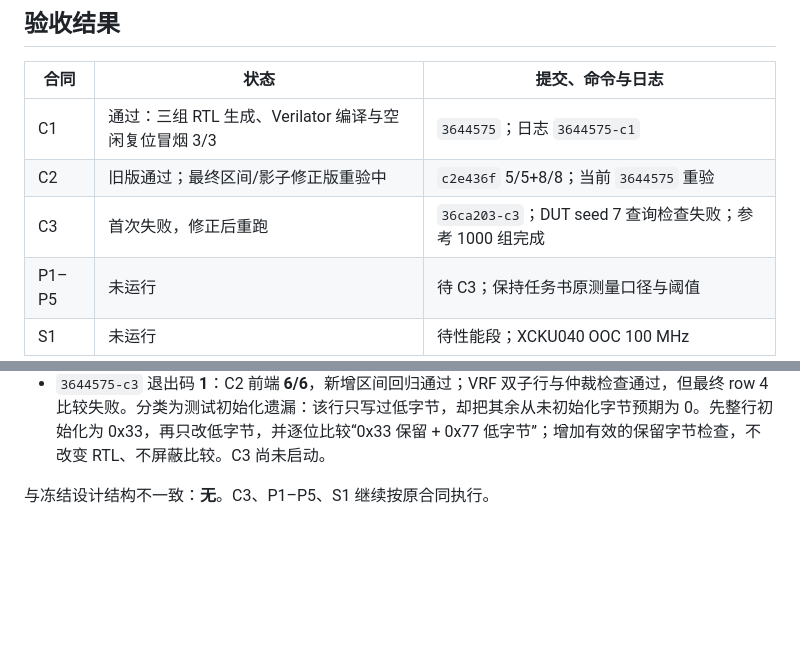
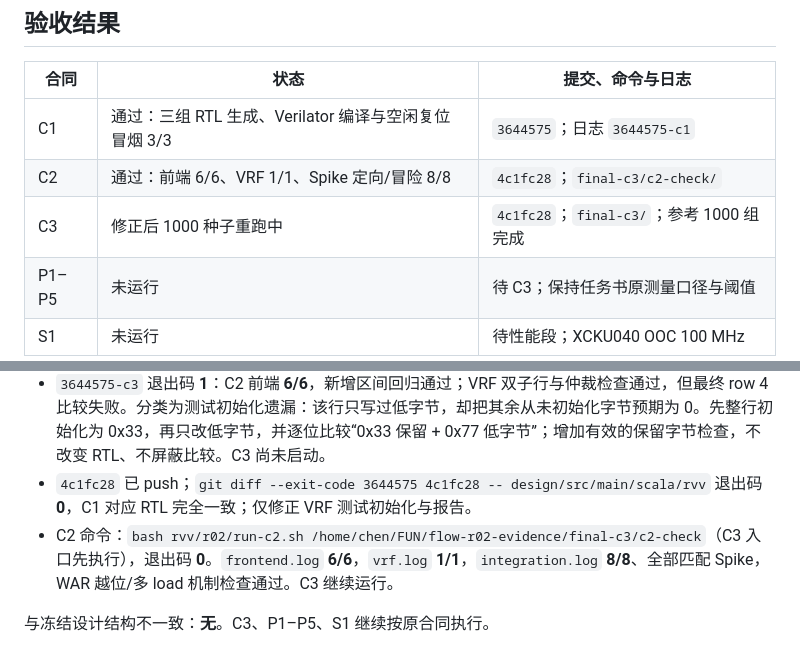
Before and after one commit to RanxiChen/flow, a Markdown page: docs/tasks/R02-report.md, 2 parts joined by grey strips. Rendered like a GitHub page; blank space fills up the shorter version.

Commit message:
docs(rvv): close C2 interval and VRF regression gates

```diff
--- a/docs/tasks/R02-report.md
+++ b/docs/tasks/R02-report.md
@@ -17,8 +17,8 @@
 | 合同 | 状态 | 提交、命令与日志 |
 | --- | --- | --- |
 | C1 | 通过：三组 RTL 生成、Verilator 编译与空闲复位冒烟 3/3 | `3644575`；日志 `3644575-c1` |
-| C2 | 旧版通过；最终区间/影子修正版重验中 | `c2e436f` 5/5+8/8；当前 `3644575` 重验 |
-| C3 | 首次失败，修正后重跑 | `36ca203-c3`；DUT seed 7 查询检查失败；参考 1000 组完成 |
+| C2 | 通过：前端 6/6、VRF 1/1、Spike 定向/冒险 8/8 | `4c1fc28`；`final-c3/c2-check/` |
+| C3 | 修正后 1000 种子重跑中 | `4c1fc28`；`final-c3/`；参考 1000 组完成 |
 | P1–P5 | 未运行 | 待 C3；保持任务书原测量口径与阈值 |
 | S1 | 未运行 | 待性能段；XCKU040 OOC 100 MHz |
 
@@ -105,5 +105,7 @@
 - `ab1ae1d` 的中间验证 `fix-valid-c1` 因合并影子修正而主动停止，保留部分日志，不算通过；只停止本任务脚本及其子进程。
 - `3644575` 已 push。cwd 同前；命令 `bash rvv/r02/run-c1.sh /home/chen/FUN/flow-r02-evidence/3644575-c1`，退出码 **0**；三个 emit 日志和 `smoke.log` **3/3**。后接 `R02_REUSE_REFERENCE=/home/chen/FUN/flow-r02-evidence/36ca203-c3 bash rvv/r02/run-c3.sh /home/chen/FUN/flow-r02-evidence/3644575-c3`，先执行 C2，仍在运行。
 - `3644575-c3` 退出码 **1**：C2 前端 **6/6**，新增区间回归通过；VRF 双子行与仲裁检查通过，但最终 row 4 比较失败。分类为测试初始化遗漏：该行只写过低字节，却把其余从未初始化字节预期为 0。先整行初始化为 0x33，再只改低字节，并逐位比较“0x33 保留 + 0x77 低字节”；增加有效的保留字节检查，不改变 RTL、不屏蔽比较。C3 尚未启动。
+- `4c1fc28` 已 push；`git diff --exit-code 3644575 4c1fc28 -- design/src/main/scala/rvv` 退出码 **0**，C1 对应 RTL 完全一致；仅修正 VRF 测试初始化与报告。
+- C2 命令：`bash rvv/r02/run-c2.sh /home/chen/FUN/flow-r02-evidence/final-c3/c2-check`（C3 入口先执行），退出码 **0**。`frontend.log` **6/6**，`vrf.log` **1/1**，`integration.log` **8/8**、全部匹配 Spike，WAR 越位/多 load 机制检查通过。C3 继续运行。
 
 与冻结设计结构不一致：**无**。C3、P1–P5、S1 继续按原合同执行。
```
